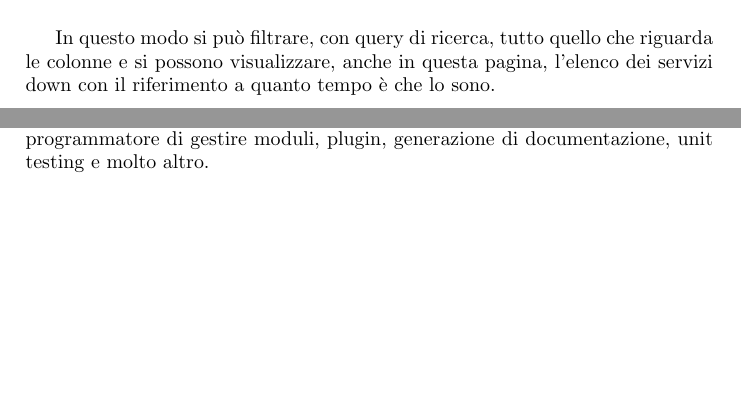
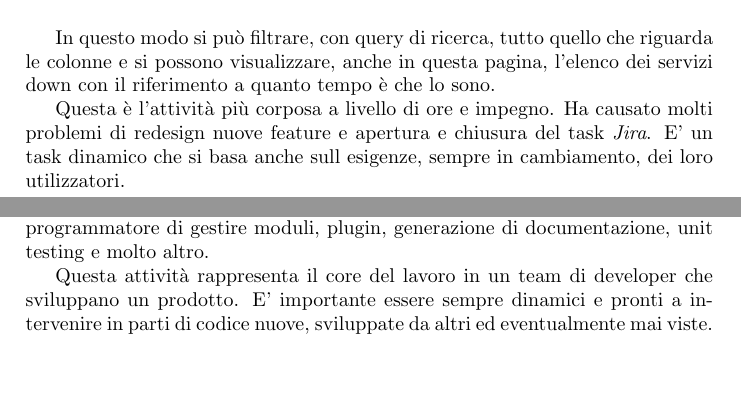
Before and after one commit to mino181295/relazione-tirocinio, a LaTeX document (Tirocinio.tex): two parts of pages 5 and 6 of 9 before the commit and two parts of pages 5 and 6 of 10 after it, joined at a grey line, cut so that both start at the same text, the shorter picture padded with empty space. Compiled offline with pdfLaTeX.

Commit message:
Added minor fixes

```diff
--- a/Tirocinio.tex
+++ b/Tirocinio.tex
@@ -183,10 +183,12 @@ Per una schermata secondaria fatta in Angular:
 	\includegraphics[width=\textwidth]{issue_new.png}
 	\centering
 \end{figure}
-
 \par In questo modo si può filtrare, con query di ricerca, tutto quello che riguarda le colonne
 e si possono visualizzare, anche in questa pagina, l'elenco dei servizi down con il
 riferimento a quanto tempo è che lo sono.
+\par Questa è l'attività più corposa a livello di ore e impegno. Ha causato molti problemi di
+redesign nuove feature e apertura e chiusura del task \emph{Jira}. E' un task dinamico
+che si basa anche sull esigenze, sempre in cambiamento, dei loro utilizzatori.
 
 \subsection{Risoluzione issues aziendali}
 \par Durante lo sviluppo del prodotto, per mantenere il ritmo di rilascio mensile è
@@ -227,6 +229,9 @@ eseguita con SpotBugs al posto di Findbugs. Questo task è stato formativo nei c
 del build system Maven che è diverso da quello base Eclipse. Mette in gioco moltissime
 funzionalità dinamiche di building del progetto e consente al programmatore di gestire
 moduli, plugin, generazione di documentazione, unit testing e molto altro.
+\par Questa attività rappresenta il core del lavoro in un team di developer che sviluppano
+un prodotto. E' importante essere sempre dinamici e pronti a intervenire in parti di codice
+nuove, sviluppate da altri ed eventualmente mai viste.
 \\
 \subsection{Rappresentazione grafica delivery}
 \par Lo scopo principale di questo task era quello di creare una rappresentazione visuale
```
Also changed, not shown: Tirocinio.tex (3 more changed lines).
